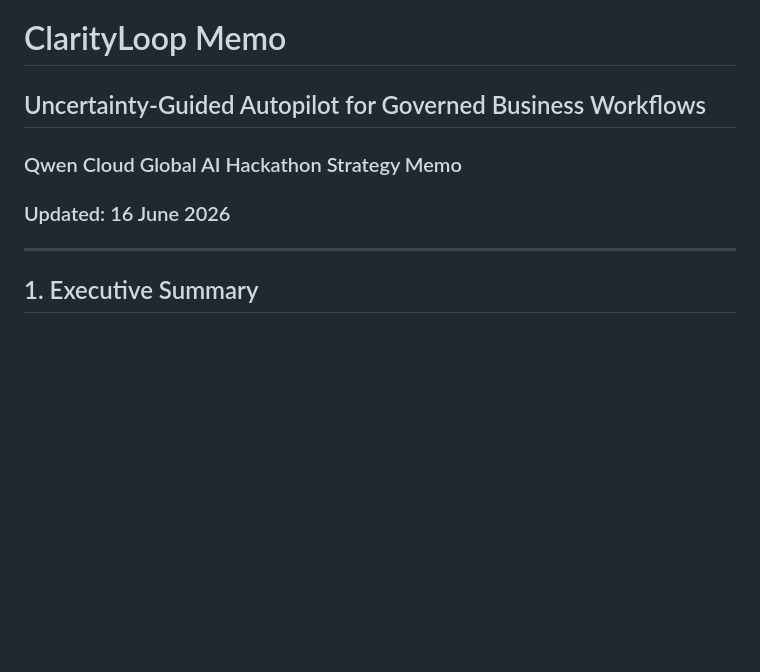
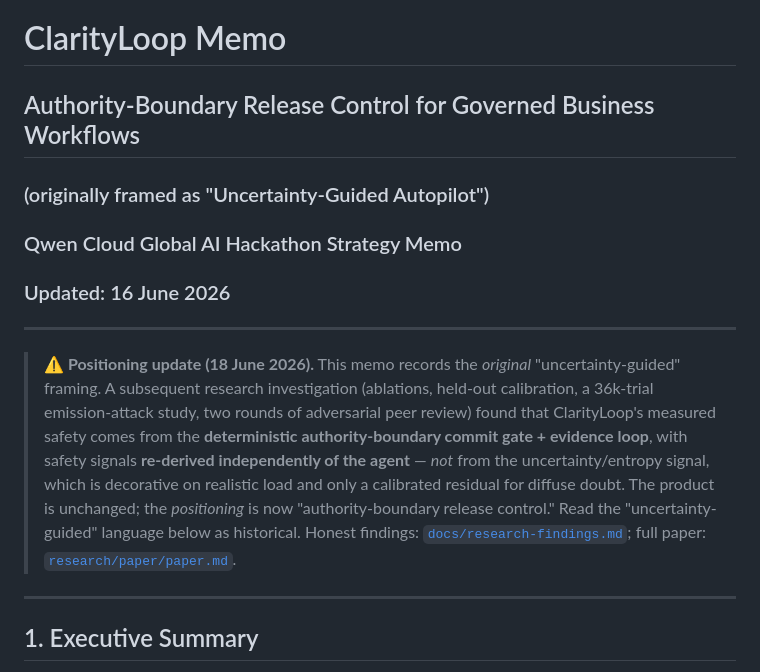
Before and after one commit to Straits-AI/clarityloop, a Markdown page: memo.md, the part around the change. Rendered like a GitHub page; blank space fills up the shorter version.

```diff
--- a/memo.md
+++ b/memo.md
@@ -1,10 +1,23 @@
 # ClarityLoop Memo
 
-## Uncertainty-Guided Autopilot for Governed Business Workflows
+## Authority-Boundary Release Control for Governed Business Workflows
+### (originally framed as "Uncertainty-Guided Autopilot")
 
 ### Qwen Cloud Global AI Hackathon Strategy Memo
 
 ### Updated: 16 June 2026
+
+---
+
+> **⚠️ Positioning update (18 June 2026).** This memo records the *original* "uncertainty-guided"
+> framing. A subsequent research investigation (ablations, held-out calibration, a 36k-trial
+> emission-attack study, two rounds of adversarial peer review) found that ClarityLoop's measured
+> safety comes from the **deterministic authority-boundary commit gate + evidence loop**, with safety
+> signals **re-derived independently of the agent** — *not* from the uncertainty/entropy signal, which
+> is decorative on realistic load and only a calibrated residual for diffuse doubt. The product is
+> unchanged; the *positioning* is now "authority-boundary release control." Read the "uncertainty-guided"
+> language below as historical. Honest findings: [`docs/research-findings.md`](docs/research-findings.md);
+> full paper: [`research/paper/paper.md`](research/paper/paper.md).
 
 ---
 
```
Also changed, not shown: DEVPOST.md (+17 -7 lines), README.md (+35 -13 lines).
